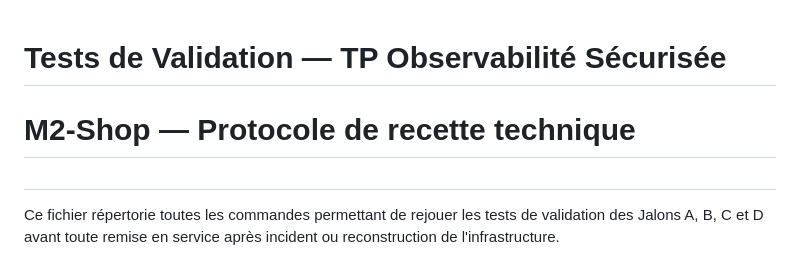
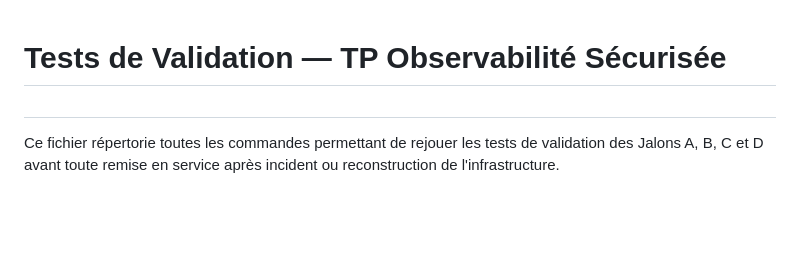
Before and after one commit to dimitriangely/TP-Mrdecker, a Markdown page: Wokrshop-final/docs/tests-de-validation.md, the part around the change. Rendered like a GitHub page; blank space fills up the shorter version.

Commit message:
màj du fichier tests-de-validation.md

```diff
--- a/Wokrshop-final/docs/tests-de-validation.md
+++ b/Wokrshop-final/docs/tests-de-validation.md
@@ -1,5 +1,5 @@
 # Tests de Validation — TP Observabilité Sécurisée
-# M2-Shop — Protocole de recette technique
+
 #
  Ce fichier répertorie toutes les commandes permettant de rejouer
  les tests de validation des Jalons A, B, C et D avant toute remise
```
